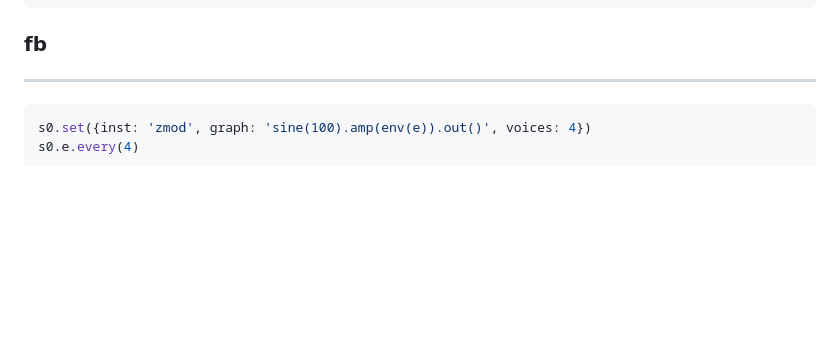
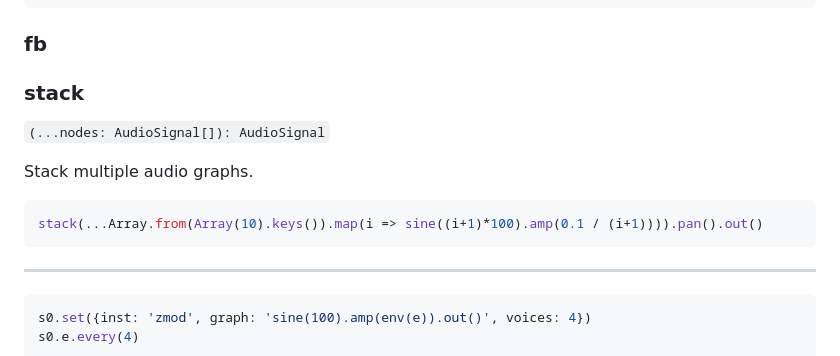
Before and after one commit to cephasteom/ZMod, a Markdown page: README.md, the part around the change. Rendered like a GitHub page; blank space fills up the shorter version.

Commit message:
improve docs

````diff
--- a/README.md
+++ b/README.md
@@ -271,6 +271,15 @@ sine(200).pan(lfosquare(0.5,-1,1)).amp(0.5).out(2) // use channels 2 and 3... et
 ```
 ### fb
 <!-- TODO -->
+
+### stack
+`(...nodes: AudioSignal[]): AudioSignal`
+
+Stack multiple audio graphs.
+
+```ts
+stack(...Array.from(Array(10).keys()).map(i => sine((i+1)*100).amp(0.1 / (i+1)))).pan().out()
+```
 ---
 
 
````
